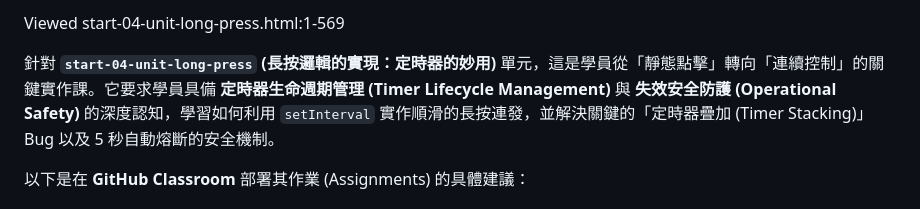
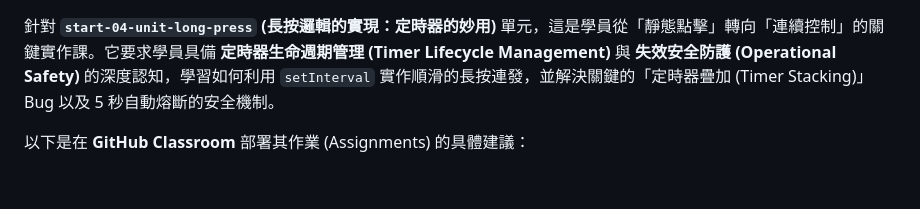
Before and after one commit to vibe-coding-classroom/start-04-unit-long-press, a Markdown page: README.md, the part around the change. Rendered like a GitHub page; blank space fills up the shorter version.

Commit message:
Update README for start-04-unit-long-press unit
Removed unnecessary line and provided context for the unit.

```diff
--- a/README.md
+++ b/README.md
@@ -1,5 +1,3 @@
-Viewed start-04-unit-long-press.html:1-569
-
 針對 **`start-04-unit-long-press` (長按邏輯的實現：定時器的妙用)** 單元，這是學員從「靜態點擊」轉向「連續控制」的關鍵實作課。它要求學員具備 **定時器生命週期管理 (Timer Lifecycle Management)** 與 **失效安全防護 (Operational Safety)** 的深度認知，學習如何利用 `setInterval` 實作順滑的長按連發，並解決關鍵的「定時器疊加 (Timer Stacking)」Bug 以及 5 秒自動熔斷的安全機制。
 
 以下是在 **GitHub Classroom** 部署其作業 (Assignments) 的具體建議：
```
